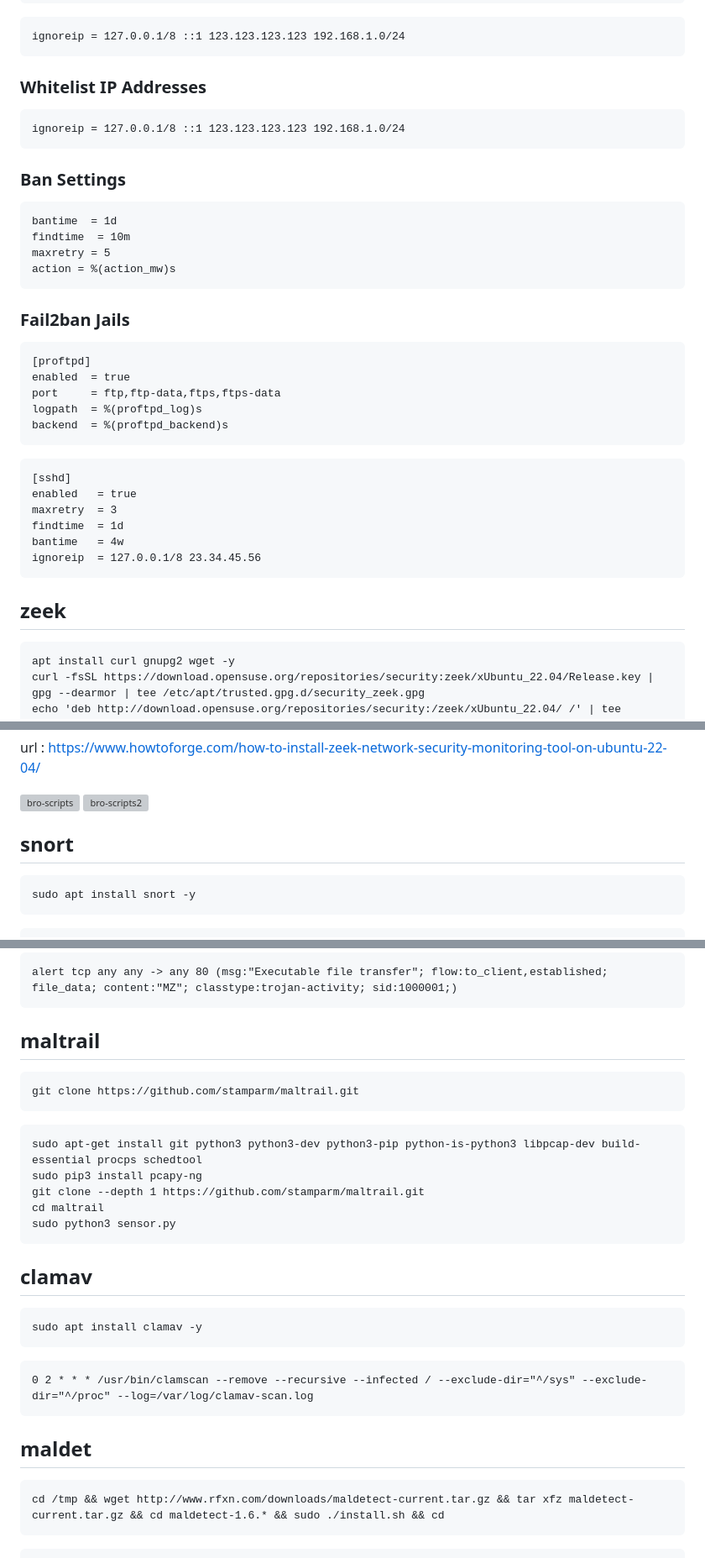
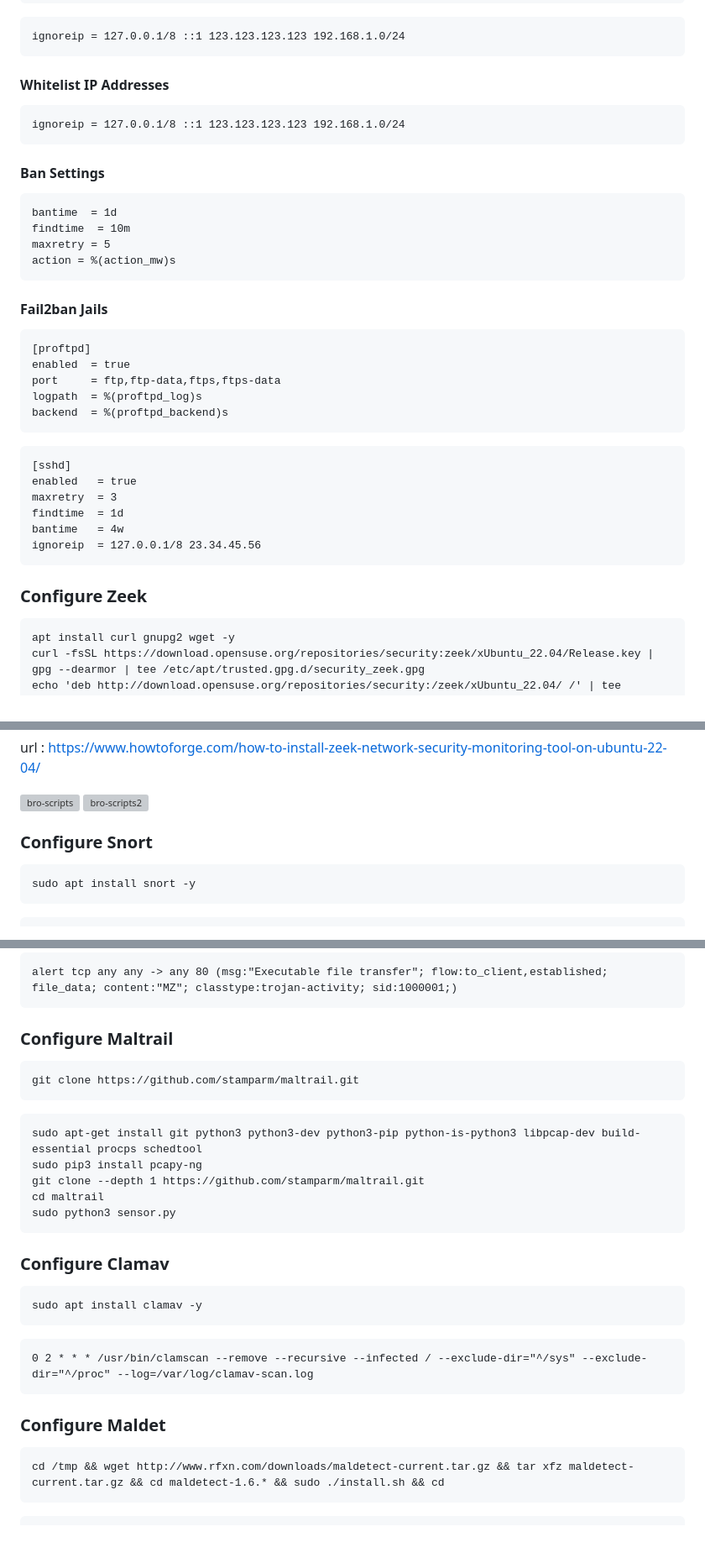
Before and after one commit to KooshaYeganeh/freeutm, a Markdown page: README.md, 3 parts joined by grey strips. Shown at 84% size. Drawn GitHub-style; blank space fills up the shorter version; grey boxes are pictures that could not be loaded.

````diff
--- a/README.md
+++ b/README.md
@@ -142,14 +143,14 @@ sudo vi /etc/fail2ban/jail.local
 ignoreip = 127.0.0.1/8 ::1 123.123.123.123 192.168.1.0/24
 ```
 
-### Whitelist IP Addresses
+#### Whitelist IP Addresses
 
 ```
 ignoreip = 127.0.0.1/8 ::1 123.123.123.123 192.168.1.0/24
 ```
 
 
-### Ban Settings
+#### Ban Settings
 
 ```
 bantime  = 1d
@@ -159,7 +160,7 @@ action = %(action_mw)s
 ```
 
 
-### Fail2ban Jails
+#### Fail2ban Jails
 
 ```
 [proftpd]
@@ -182,7 +183,7 @@ ignoreip  = 127.0.0.1/8 23.34.45.56
 
 
 
-## zeek
+### Configure Zeek
 
 ```
 apt install curl gnupg2 wget -y
@@ -202,7 +203,7 @@ url : https://www.howtoforge.com/how-to-install-zeek-network-security-monitoring
 ![bro-scripts2](https://github.com/michalpurzynski/zeek-scripts)
 
 
-## snort
+### Configure Snort
 
 ```
 sudo apt install snort -y
@@ -240,7 +241,7 @@ Snort rule to trigger when an executable file is transferred over HTTP:
 alert tcp any any -> any 80 (msg:"Executable file transfer"; flow:to_client,established; file_data; content:"MZ"; classtype:trojan-activity; sid:1000001;)
 ```
 
-## maltrail
+### Configure Maltrail
 
 ```
 git clone https://github.com/stamparm/maltrail.git
@@ -256,7 +257,7 @@ sudo python3 sensor.py
 
 
 
-## clamav
+### Configure Clamav
 
 ```
 sudo apt install clamav -y
@@ -266,7 +267,7 @@ sudo apt install clamav -y
 0 2 * * * /usr/bin/clamscan --remove --recursive --infected / --exclude-dir="^/sys" --exclude-dir="^/proc" --log=/var/log/clamav-scan.log
 ```
 
-## maldet
+### Configure Maldet
 
 ```
 cd /tmp && wget http://www.rfxn.com/downloads/maldetect-current.tar.gz && tar xfz maldetect-current.tar.gz && cd maldetect-1.6.* && sudo ./install.sh && cd
````
Also changed, not shown: other parts of README.md (+9 -8 lines).
